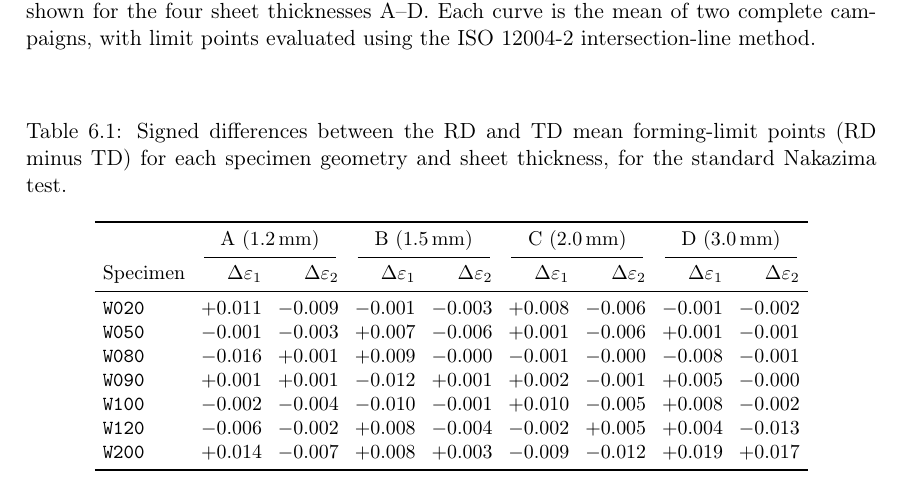
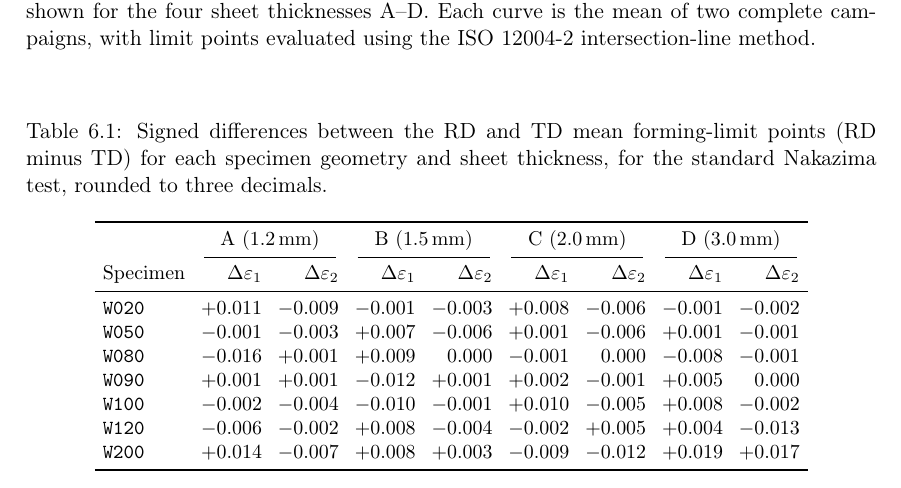
Before and after one commit to andrecruzf/AbaqusProject, a LaTeX thesis (report/Report.tex, which reads report/chapters/results.tex): part of page 39 of 82, cut so that both start at the same text. Compiled offline with pdfLaTeX.

Commit message:
Print unsigned zeros in the RD-TD difference table, note rounding in caption
Co-Authored-By: Claude Fable 5 <noreply@anthropic.com>

```diff
--- a/report/chapters/results.tex
+++ b/report/chapters/results.tex
@@ -78,7 +78,7 @@ between the RD and TD mean points for every width and thickness.
     \setlength{\tabcolsep}{4pt}
     \caption{Signed differences between the RD and TD mean forming-limit
     points (RD minus TD) for each specimen geometry and sheet thickness, for
-    the standard Nakazima test.}
+    the standard Nakazima test, rounded to three decimals.}
     \label{tab:rd_td_summary}
     \begin{tabular}{l rr rr rr rr}
         \toprule
@@ -94,8 +94,8 @@ between the RD and TD mean points for every width and thickness.
         \midrule
         \texttt{W020} & $+0.011$ & $-0.009$ & $-0.001$ & $-0.003$ & $+0.008$ & $-0.006$ & $-0.001$ & $-0.002$ \\
         \texttt{W050} & $-0.001$ & $-0.003$ & $+0.007$ & $-0.006$ & $+0.001$ & $-0.006$ & $+0.001$ & $-0.001$ \\
-        \texttt{W080} & $-0.016$ & $+0.001$ & $+0.009$ & $-0.000$ & $-0.001$ & $-0.000$ & $-0.008$ & $-0.001$ \\
-        \texttt{W090} & $+0.001$ & $+0.001$ & $-0.012$ & $+0.001$ & $+0.002$ & $-0.001$ & $+0.005$ & $-0.000$ \\
+        \texttt{W080} & $-0.016$ & $+0.001$ & $+0.009$ & $0.000$ & $-0.001$ & $0.000$ & $-0.008$ & $-0.001$ \\
+        \texttt{W090} & $+0.001$ & $+0.001$ & $-0.012$ & $+0.001$ & $+0.002$ & $-0.001$ & $+0.005$ & $0.000$ \\
         \texttt{W100} & $-0.002$ & $-0.004$ & $-0.010$ & $-0.001$ & $+0.010$ & $-0.005$ & $+0.008$ & $-0.002$ \\
         \texttt{W120} & $-0.006$ & $-0.002$ & $+0.008$ & $-0.004$ & $-0.002$ & $+0.005$ & $+0.004$ & $-0.013$ \\
         \texttt{W200} & $+0.014$ & $-0.007$ & $+0.008$ & $+0.003$ & $-0.009$ & $-0.012$ & $+0.019$ & $+0.017$ \\
```
